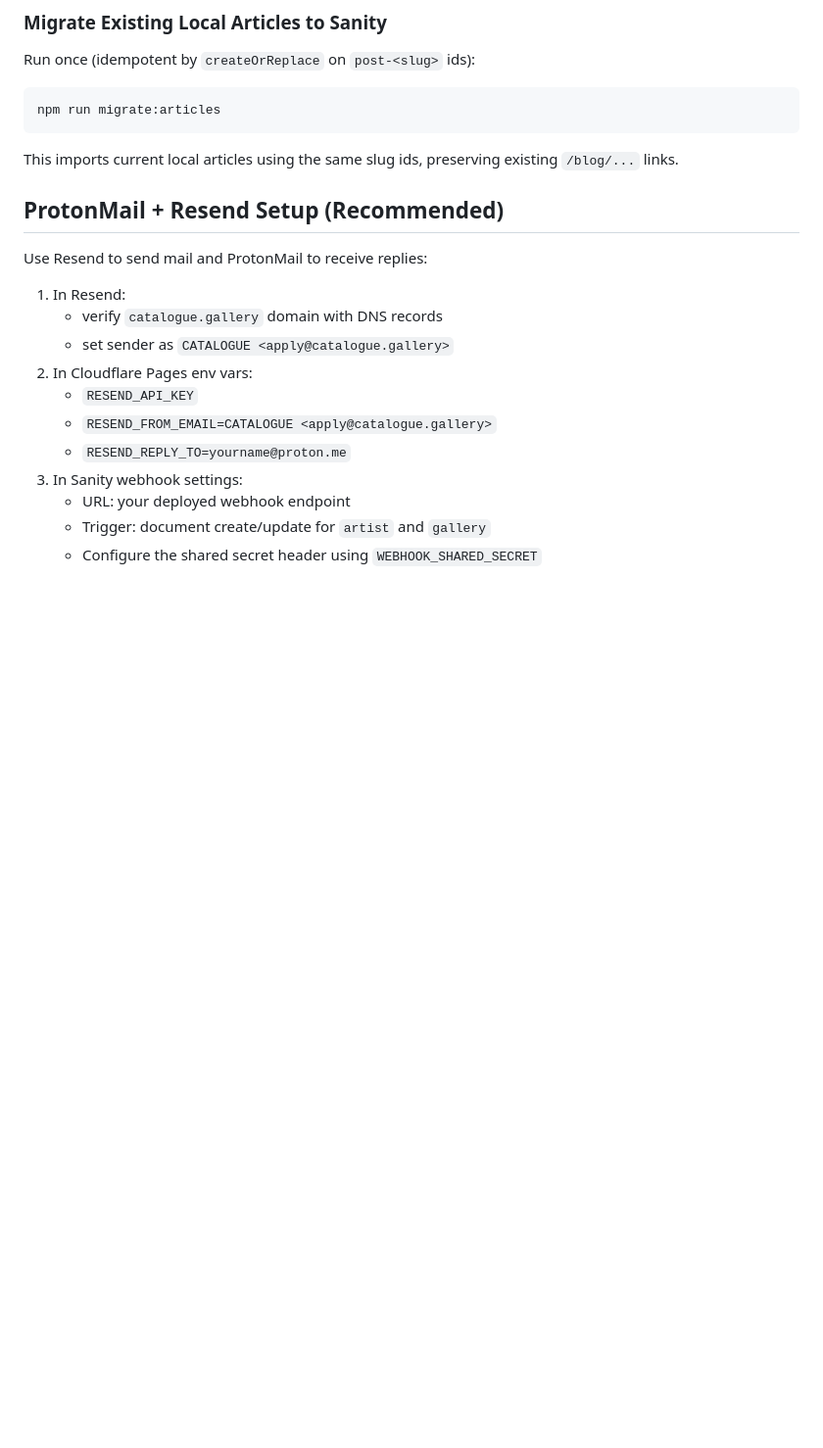
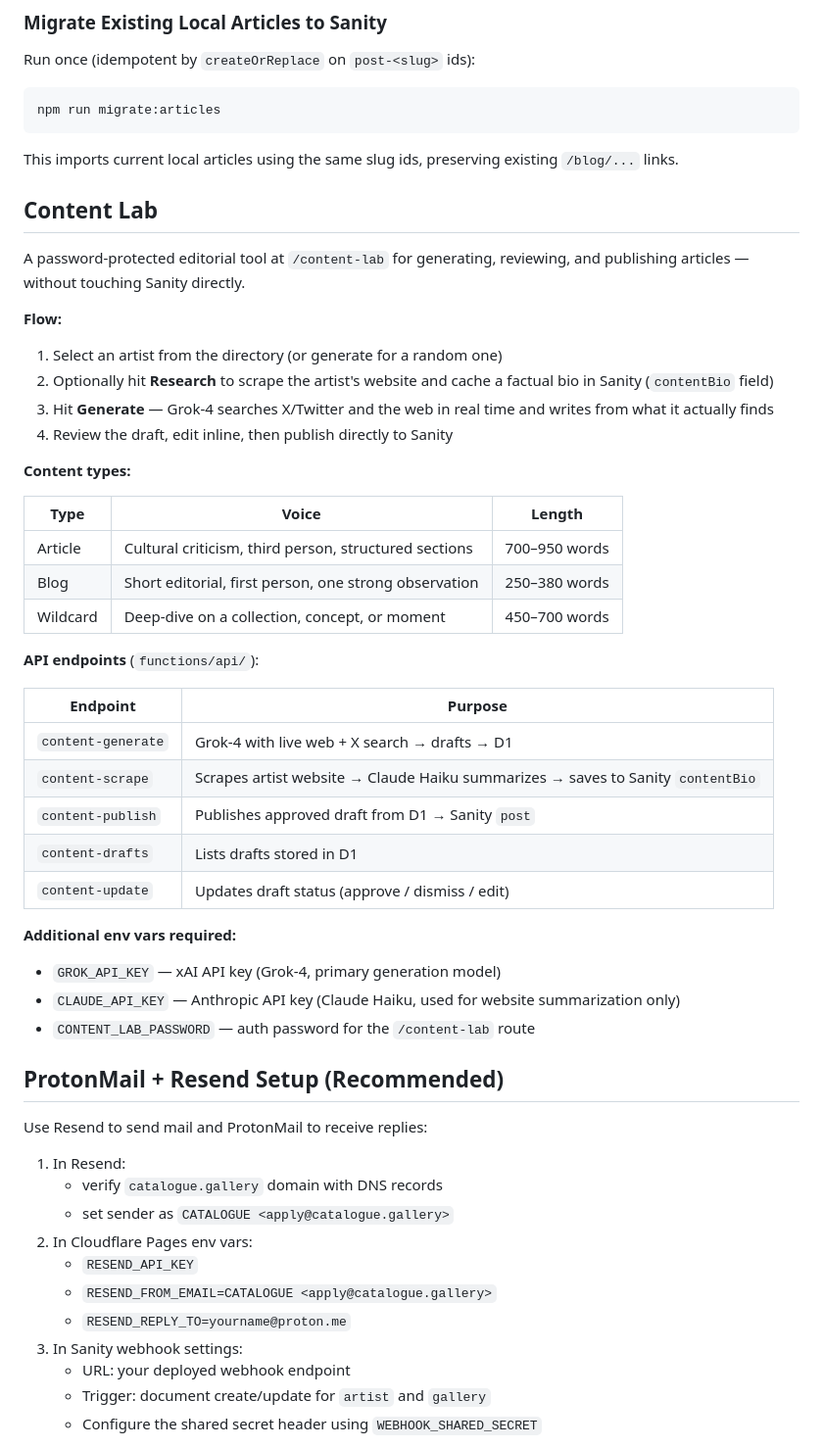
Before and after one commit to byLemonhaze/catalogue.gallery, a Markdown page: README.md, the part around the change. Shown at 98% size. Rendered like a GitHub page; blank space fills up the shorter version.

Commit message:
docs: add Content Lab section to README
Co-Authored-By: Claude Sonnet 4.6 <noreply@anthropic.com>

```diff
--- a/README.md
+++ b/README.md
@@ -100,6 +100,41 @@ npm run migrate:articles
 
 This imports current local articles using the same slug ids, preserving existing `/blog/...` links.
 
+## Content Lab
+
+A password-protected editorial tool at `/content-lab` for generating, reviewing, and publishing articles — without touching Sanity directly.
+
+**Flow:**
+
+1. Select an artist from the directory (or generate for a random one)
+2. Optionally hit **Research** to scrape the artist's website and cache a factual bio in Sanity (`contentBio` field)
+3. Hit **Generate** — Grok-4 searches X/Twitter and the web in real time and writes from what it actually finds
+4. Review the draft, edit inline, then publish directly to Sanity
+
+**Content types:**
+
+| Type | Voice | Length |
+|------|-------|--------|
+| Article | Cultural criticism, third person, structured sections | 700–950 words |
+| Blog | Short editorial, first person, one strong observation | 250–380 words |
+| Wildcard | Deep-dive on a collection, concept, or moment | 450–700 words |
+
+**API endpoints** (`functions/api/`):
+
+| Endpoint | Purpose |
+|----------|---------|
+| `content-generate` | Grok-4 with live web + X search → drafts → D1 |
+| `content-scrape` | Scrapes artist website → Claude Haiku summarizes → saves to Sanity `contentBio` |
+| `content-publish` | Publishes approved draft from D1 → Sanity `post` |
+| `content-drafts` | Lists drafts stored in D1 |
+| `content-update` | Updates draft status (approve / dismiss / edit) |
+
+**Additional env vars required:**
+
+- `GROK_API_KEY` — xAI API key (Grok-4, primary generation model)
+- `CLAUDE_API_KEY` — Anthropic API key (Claude Haiku, used for website summarization only)
+- `CONTENT_LAB_PASSWORD` — auth password for the `/content-lab` route
+
 ## ProtonMail + Resend Setup (Recommended)
 
 Use Resend to send mail and ProtonMail to receive replies:
```
